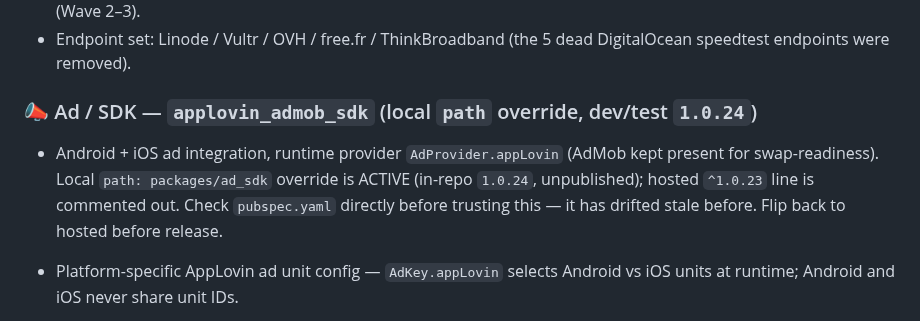
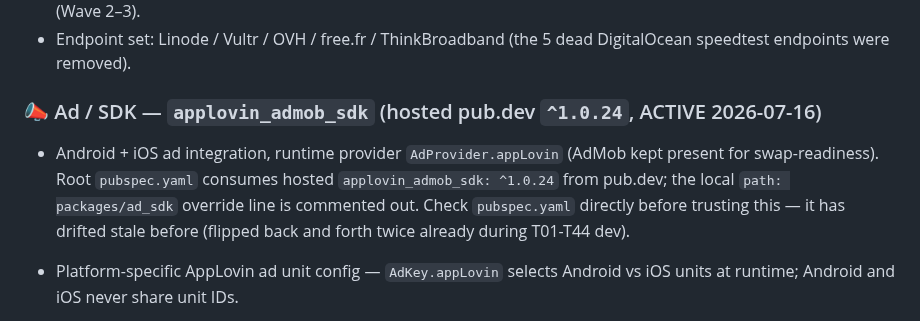
Before and after one commit to royt93/FlutterBase2025, a Markdown page: doc/feature.md, the part around one of its changes. Rendered like a GitHub page.

```diff
--- a/doc/feature.md
+++ b/doc/feature.md
@@ -29,12 +29,13 @@ Updated: 2026-07-13
 - Endpoint set: Linode / Vultr / OVH / free.fr / ThinkBroadband (the 5 dead
   DigitalOcean speedtest endpoints were removed).
 
-### 📣 Ad / SDK — `applovin_admob_sdk` (local `path` override, dev/test `1.0.24`)
+### 📣 Ad / SDK — `applovin_admob_sdk` (hosted pub.dev `^1.0.24`, ACTIVE 2026-07-16)
 - Android + iOS ad integration, runtime provider `AdProvider.appLovin`
-  (AdMob kept present for swap-readiness). Local `path: packages/ad_sdk`
-  override is ACTIVE (in-repo `1.0.24`, unpublished); hosted `^1.0.23` line
-  is commented out. Check `pubspec.yaml` directly before trusting this —
-  it has drifted stale before. Flip back to hosted before release.
+  (AdMob kept present for swap-readiness). Root `pubspec.yaml` consumes
+  hosted `applovin_admob_sdk: ^1.0.24` from pub.dev; the local `path:
+  packages/ad_sdk` override line is commented out. Check `pubspec.yaml`
+  directly before trusting this — it has drifted stale before (flipped
+  back and forth twice already during T01-T44 dev).
 - Platform-specific AppLovin ad unit config — `AdKey.appLovin` selects Android
   vs iOS units at runtime; Android and iOS never share unit IDs.
 - iOS native config in `ios/Runner/Info.plist`: `GADApplicationIdentifier`,
```
Also changed, not shown: other parts of doc/feature.md (+31 -17 lines).
